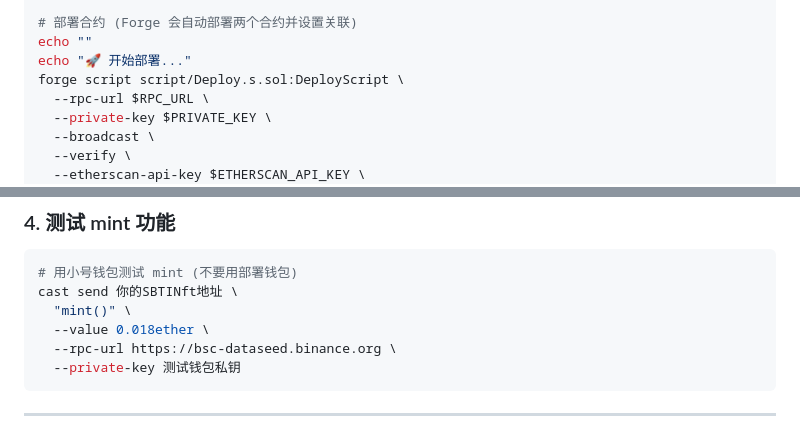
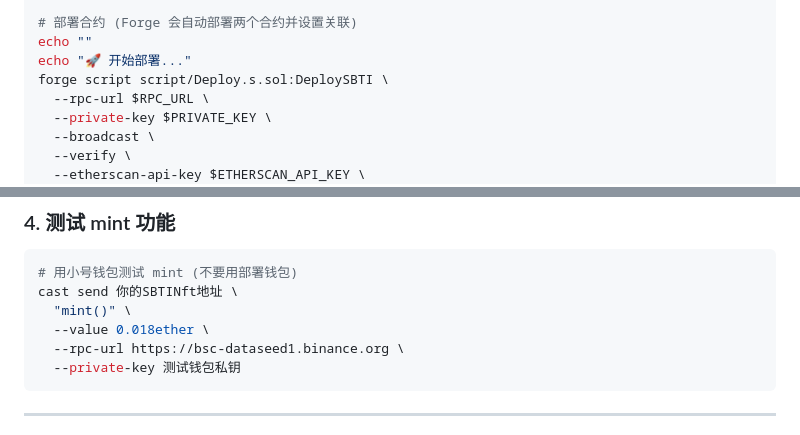
Before and after one commit to Xiang-Yangyang/sbti_nft, a Markdown page: docs/MAINNET_DEPLOY_GUIDE.md, 2 parts joined by grey strips. GitHub-like rendering.

````diff
--- a/docs/MAINNET_DEPLOY_GUIDE.md
+++ b/docs/MAINNET_DEPLOY_GUIDE.md
@@ -140,7 +140,7 @@ read -p "确认无误按回车继续,按 Ctrl+C 取消..."
 # 部署合约 (Forge 会自动部署两个合约并设置关联)
 echo ""
 echo "🚀 开始部署..."
-forge script script/Deploy.s.sol:DeployScript \
+forge script script/Deploy.s.sol:DeploySBTI \
   --rpc-url $RPC_URL \
   --private-key $PRIVATE_KEY \
   --broadcast \
@@ -235,7 +235,7 @@ const CONTRACT_ADDRESS = '0xDEF456...'; // 👈 改成你的 SBTINft 地址
 cast send 你的SBTINft地址 \
   "mint()" \
   --value 0.018ether \
-  --rpc-url https://bsc-dataseed.binance.org \
+  --rpc-url https://bsc-dataseed1.binance.org \
   --private-key 测试钱包私钥
 ```
 
````
Also changed, not shown: other parts of docs/MAINNET_DEPLOY_GUIDE.md (+16 -5 lines).
